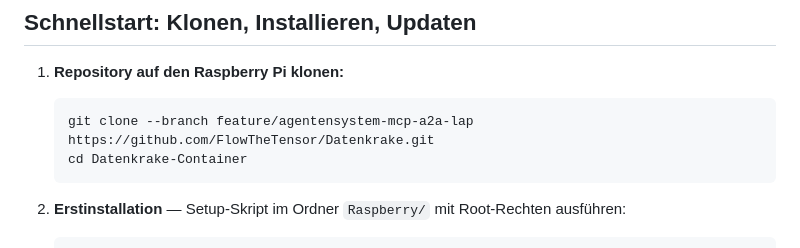
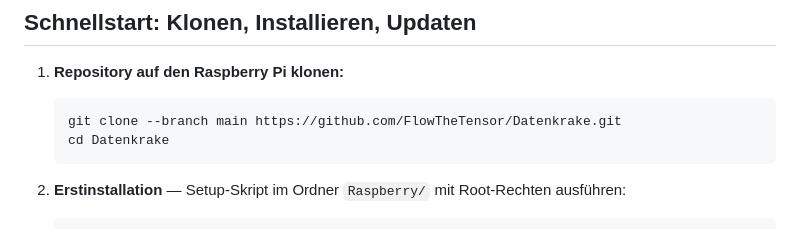
Before and after one commit to FlowTheTensor/Datenkrake, a Markdown page: README.md, the part around the change. Rendered like a GitHub page.

Commit message:
Readme an neues Repo angepasst

````diff
--- a/README.md
+++ b/README.md
@@ -83,8 +83,8 @@ dann meldet sich die Dockingstation korrekt als USB-Hub/Host an.
 1. **Repository auf den Raspberry Pi klonen:**
 
    ```bash
-   git clone --branch feature/agentensystem-mcp-a2a-lap https://github.com/FlowTheTensor/Datenkrake.git
-   cd Datenkrake-Container
+   git clone --branch main https://github.com/FlowTheTensor/Datenkrake.git
+   cd Datenkrake
    ```
 
 2. **Erstinstallation** — Setup-Skript im Ordner `Raspberry/` mit Root-Rechten ausführen:
````
